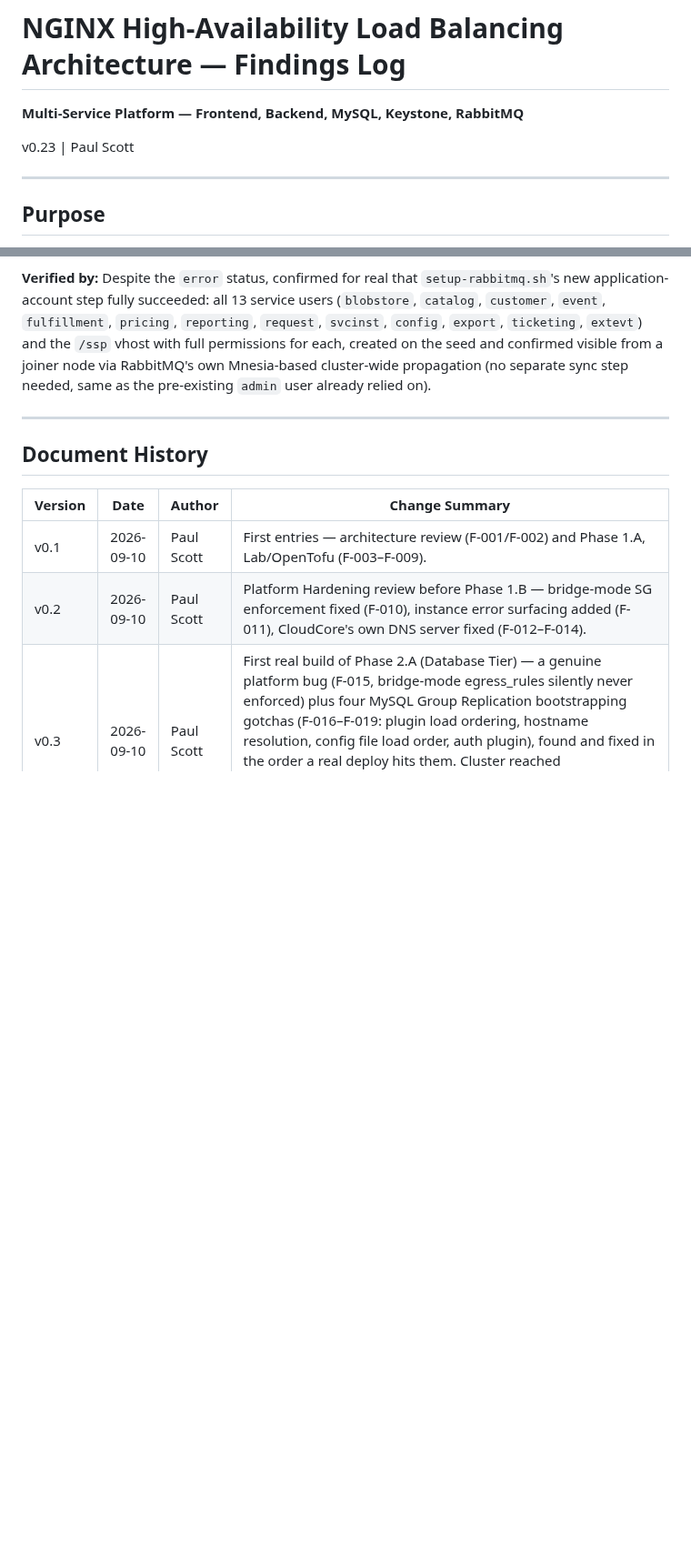
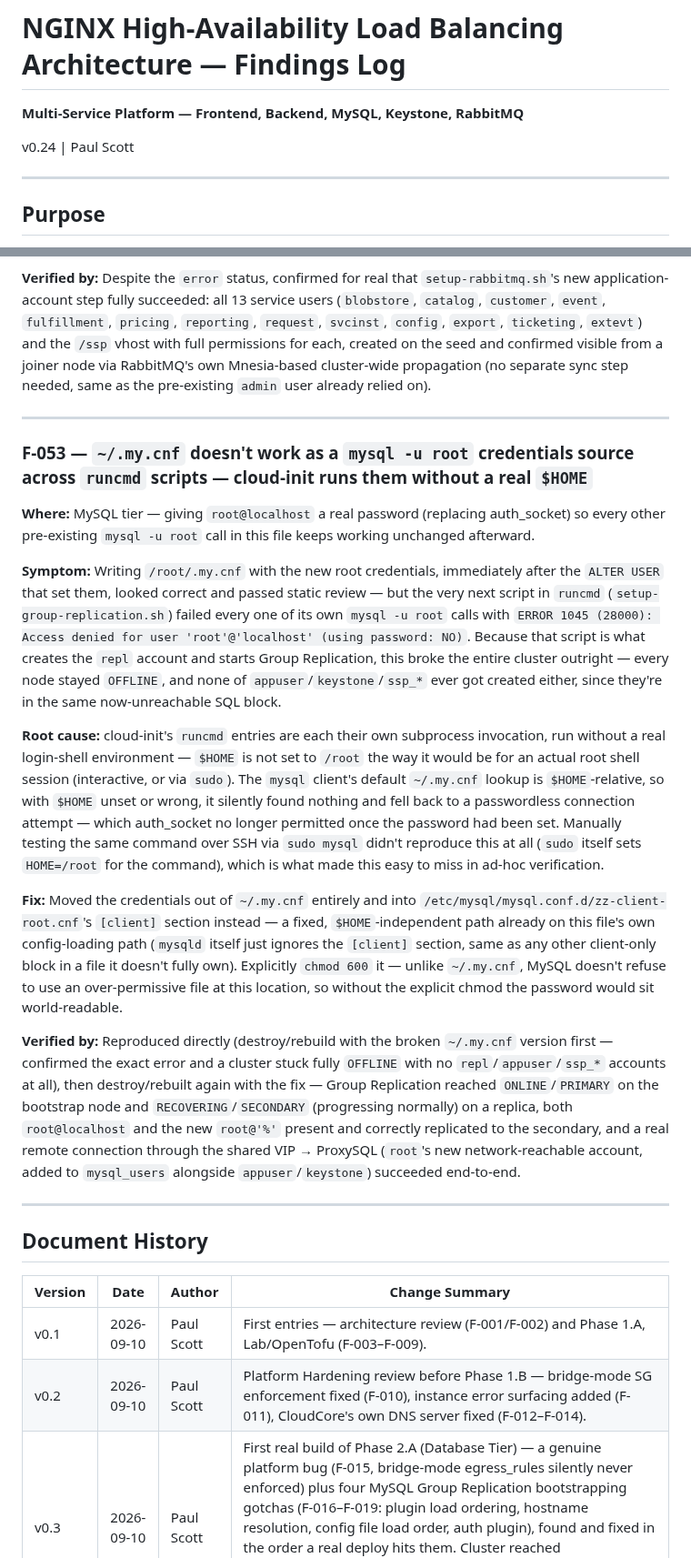
Before and after one commit to psc108/cloudcore, a Markdown page: haFullStack-Findings-Log.md, 2 parts joined by grey strips. Shown at 91% size. Drawn GitHub-style; blank space fills up the shorter version.

Commit message:
docs: log MySQL root password + F-053 (findings log v0.24)
Co-Authored-By: Claude Sonnet 5 <noreply@anthropic.com>
Claude-Session: https://claude.ai/code/session_016jn1vfrnjSwCeiAYrVncMD

```diff
--- a/haFullStack-Findings-Log.md
+++ b/haFullStack-Findings-Log.md
@@ -2,7 +2,7 @@
 
 **Multi-Service Platform — Frontend, Backend, MySQL, Keystone, RabbitMQ**
 
-v0.23 | Paul Scott
+v0.24 | Paul Scott
 
 ---
 
@@ -1393,6 +1393,20 @@ produce a genuine quorum queue via the management API's own type field.
 
 ---
 
+### F-053 — `~/.my.cnf` doesn't work as a `mysql -u root` credentials source across `runcmd` scripts — cloud-init runs them without a real `$HOME`
+
+**Where:** MySQL tier — giving `root@localhost` a real password (replacing auth_socket) so every other pre-existing `mysql -u root` call in this file keeps working unchanged afterward.
+
+**Symptom:** Writing `/root/.my.cnf` with the new root credentials, immediately after the `ALTER USER` that set them, looked correct and passed static review — but the very next script in `runcmd` (`setup-group-replication.sh`) failed every one of its own `mysql -u root` calls with `ERROR 1045 (28000): Access denied for user 'root'@'localhost' (using password: NO)`. Because that script is what creates the `repl` account and starts Group Replication, this broke the entire cluster outright — every node stayed `OFFLINE`, and none of `appuser`/`keystone`/`ssp_*` ever got created either, since they're in the same now-unreachable SQL block.
+
+**Root cause:** cloud-init's `runcmd` entries are each their own subprocess invocation, run without a real login-shell environment — `$HOME` is not set to `/root` the way it would be for an actual root shell session (interactive, or via `sudo`). The `mysql` client's default `~/.my.cnf` lookup is `$HOME`-relative, so with `$HOME` unset or wrong, it silently found nothing and fell back to a passwordless connection attempt — which auth_socket no longer permitted once the password had been set. Manually testing the same command over SSH via `sudo mysql` didn't reproduce this at all (`sudo` itself sets `HOME=/root` for the command), which is what made this easy to miss in ad-hoc verification.
+
+**Fix:** Moved the credentials out of `~/.my.cnf` entirely and into `/etc/mysql/mysql.conf.d/zz-client-root.cnf`'s `[client]` section instead — a fixed, `$HOME`-independent path already on this file's own config-loading path (`mysqld` itself just ignores the `[client]` section, same as any other client-only block in a file it doesn't fully own). Explicitly `chmod 600` it — unlike `~/.my.cnf`, MySQL doesn't refuse to use an over-permissive file at this location, so without the explicit chmod the password would sit world-readable.
+
+**Verified by:** Reproduced directly (destroy/rebuild with the broken `~/.my.cnf` version first — confirmed the exact error and a cluster stuck fully `OFFLINE` with no `repl`/`appuser`/`ssp_*` accounts at all), then destroy/rebuilt again with the fix — Group Replication reached `ONLINE`/`PRIMARY` on the bootstrap node and `RECOVERING`/`SECONDARY` (progressing normally) on a replica, both `root@localhost` and the new `root@'%'` present and correctly replicated to the secondary, and a real remote connection through the shared VIP → ProxySQL (`root`'s new network-reachable account, added to `mysql_users` alongside `appuser`/`keystone`) succeeded end-to-end.
+
+---
+
 ## Document History
 
 | Version | Date | Author | Change Summary |
```
Also changed, not shown: other parts of haFullStack-Findings-Log.md (+1 -0 lines).
